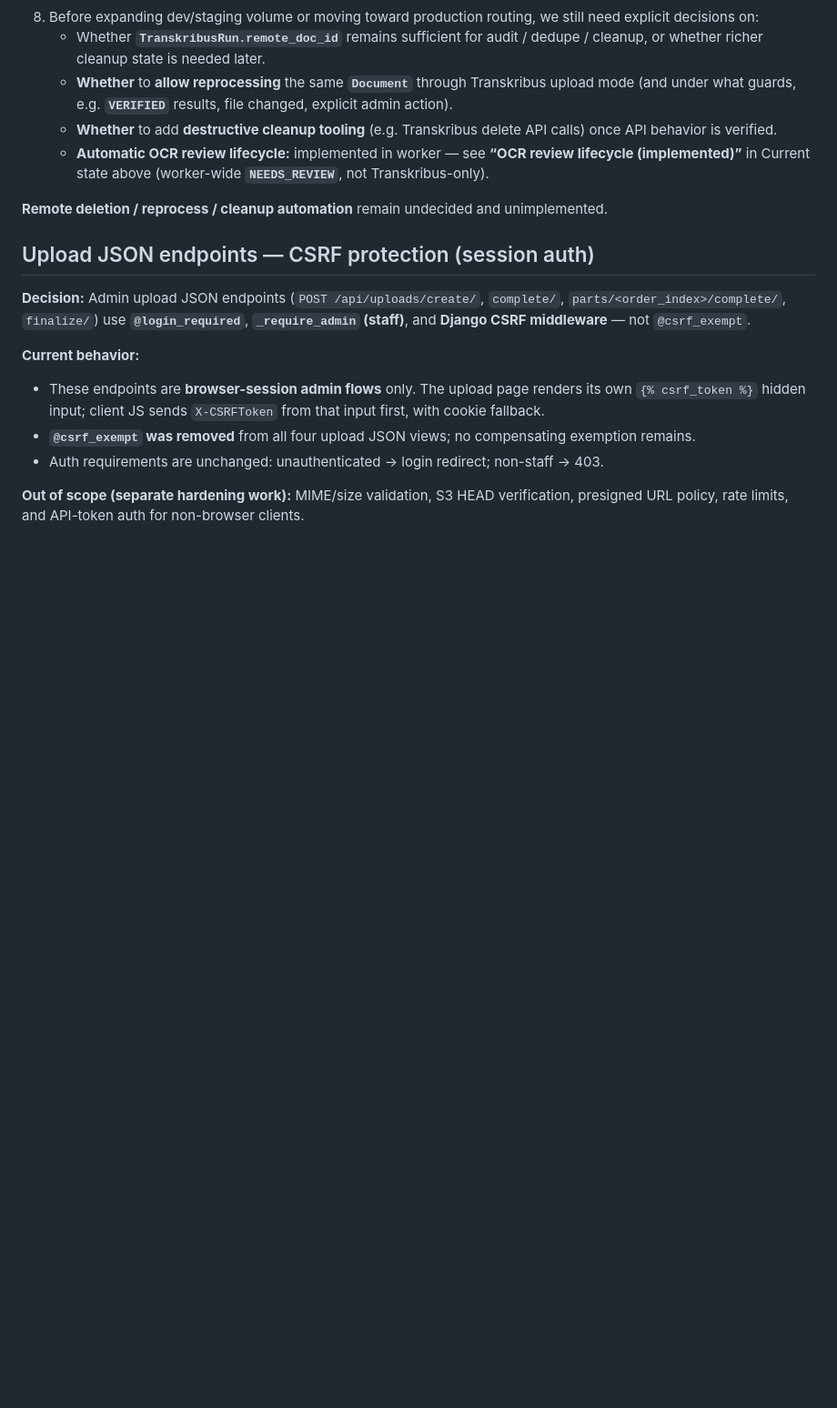
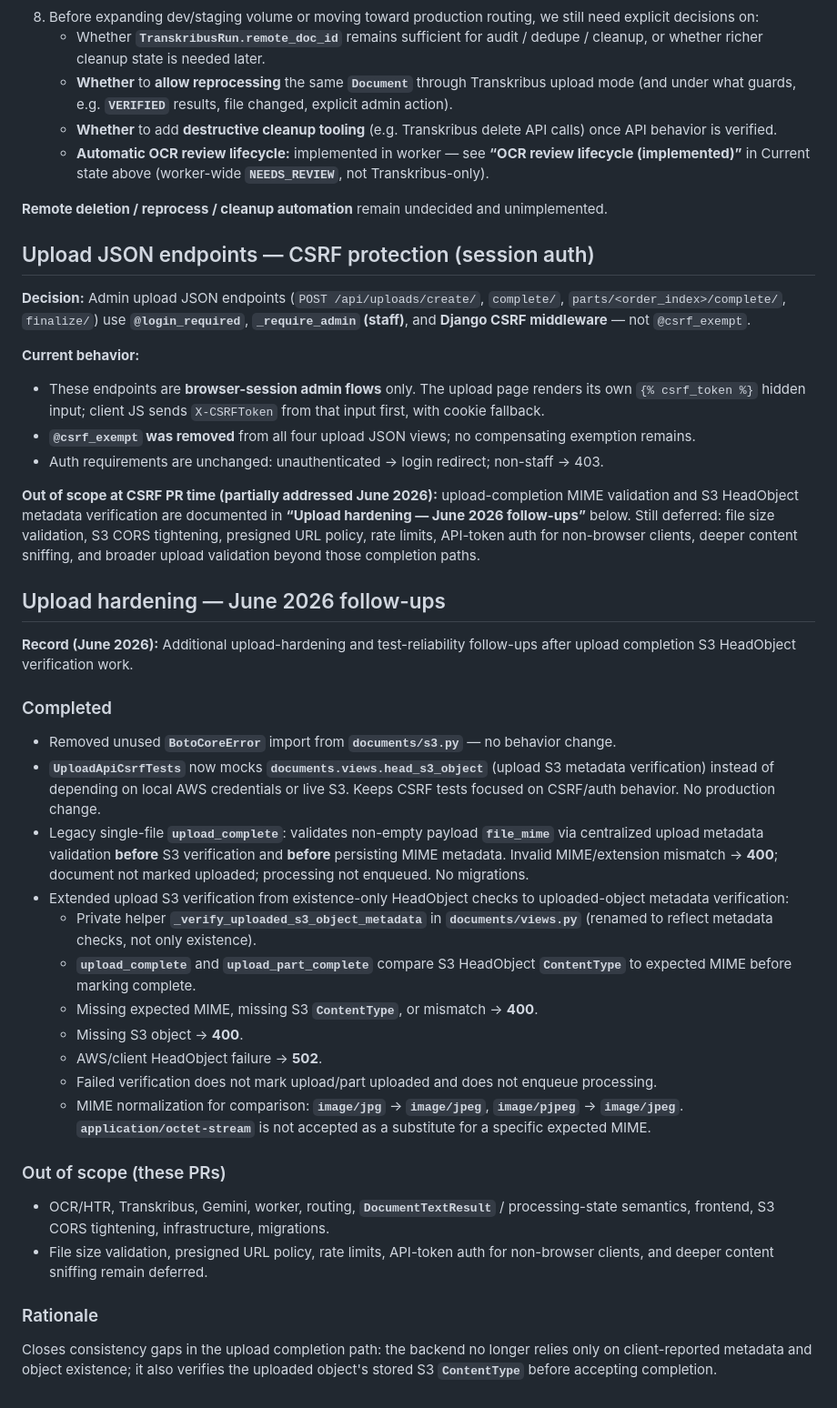
Before and after one commit to Yael-Shi/VS_Archive, a Markdown page: docs/ai-context/decision-log.md, the part around the change. Shown at 91% size. Rendered like a GitHub page; blank space fills up the shorter version.

Commit message:
Document upload hardening follow-ups

```diff
--- a/docs/ai-context/decision-log.md
+++ b/docs/ai-context/decision-log.md
@@ -922,4 +922,31 @@ This section records **operational risks and semantics** for env-gated **Transkr
 - **`@csrf_exempt` was removed** from all four upload JSON views; no compensating exemption remains.
 - Auth requirements are unchanged: unauthenticated → login redirect; non-staff → 403.
 
-**Out of scope (separate hardening work):** MIME/size validation, S3 HEAD verification, presigned URL policy, rate limits, and API-token auth for non-browser clients.
+**Out of scope at CSRF PR time (partially addressed June 2026):** upload-completion MIME validation and S3 HeadObject metadata verification are documented in **“Upload hardening — June 2026 follow-ups”** below. Still deferred: file size validation, S3 CORS tightening, presigned URL policy, rate limits, API-token auth for non-browser clients, deeper content sniffing, and broader upload validation beyond those completion paths.
+
+## Upload hardening — June 2026 follow-ups
+
+**Record (June 2026):** Additional upload-hardening and test-reliability follow-ups after upload completion S3 HeadObject verification work.
+
+### Completed
+
+- Removed unused **`BotoCoreError`** import from **`documents/s3.py`** — no behavior change.
+- **`UploadApiCsrfTests`** now mocks **`documents.views.head_s3_object`** (upload S3 metadata verification) instead of depending on local AWS credentials or live S3. Keeps CSRF tests focused on CSRF/auth behavior. No production change.
+- Legacy single-file **`upload_complete`**: validates non-empty payload **`file_mime`** via centralized upload metadata validation **before** S3 verification and **before** persisting MIME metadata. Invalid MIME/extension mismatch → **400**; document not marked uploaded; processing not enqueued. No migrations.
+- Extended upload S3 verification from existence-only HeadObject checks to uploaded-object metadata verification:
+  - Private helper **`_verify_uploaded_s3_object_metadata`** in **`documents/views.py`** (renamed to reflect metadata checks, not only existence).
+  - **`upload_complete`** and **`upload_part_complete`** compare S3 HeadObject **`ContentType`** to expected MIME before marking complete.
+  - Missing expected MIME, missing S3 **`ContentType`**, or mismatch → **400**.
+  - Missing S3 object → **400**.
+  - AWS/client HeadObject failure → **502**.
+  - Failed verification does not mark upload/part uploaded and does not enqueue processing.
+  - MIME normalization for comparison: **`image/jpg`** → **`image/jpeg`**, **`image/pjpeg`** → **`image/jpeg`**. **`application/octet-stream`** is not accepted as a substitute for a specific expected MIME.
+
+### Out of scope (these PRs)
+
+- OCR/HTR, Transkribus, Gemini, worker, routing, **`DocumentTextResult`** / processing-state semantics, frontend, S3 CORS tightening, infrastructure, migrations.
+- File size validation, presigned URL policy, rate limits, API-token auth for non-browser clients, and deeper content sniffing remain deferred.
+
+### Rationale
+
+Closes consistency gaps in the upload completion path: the backend no longer relies only on client-reported metadata and object existence; it also verifies the uploaded object's stored S3 **`ContentType`** before accepting completion.
```
